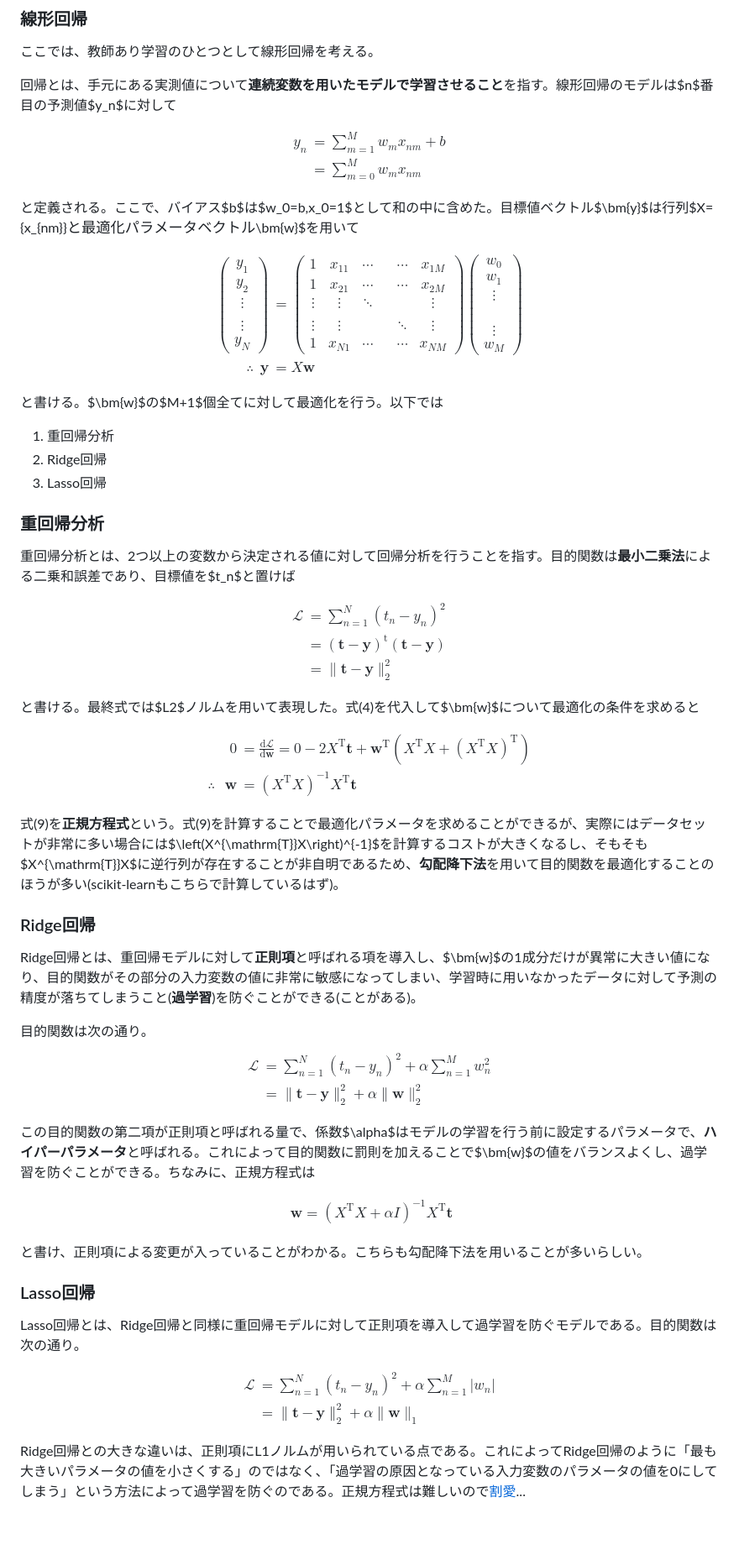
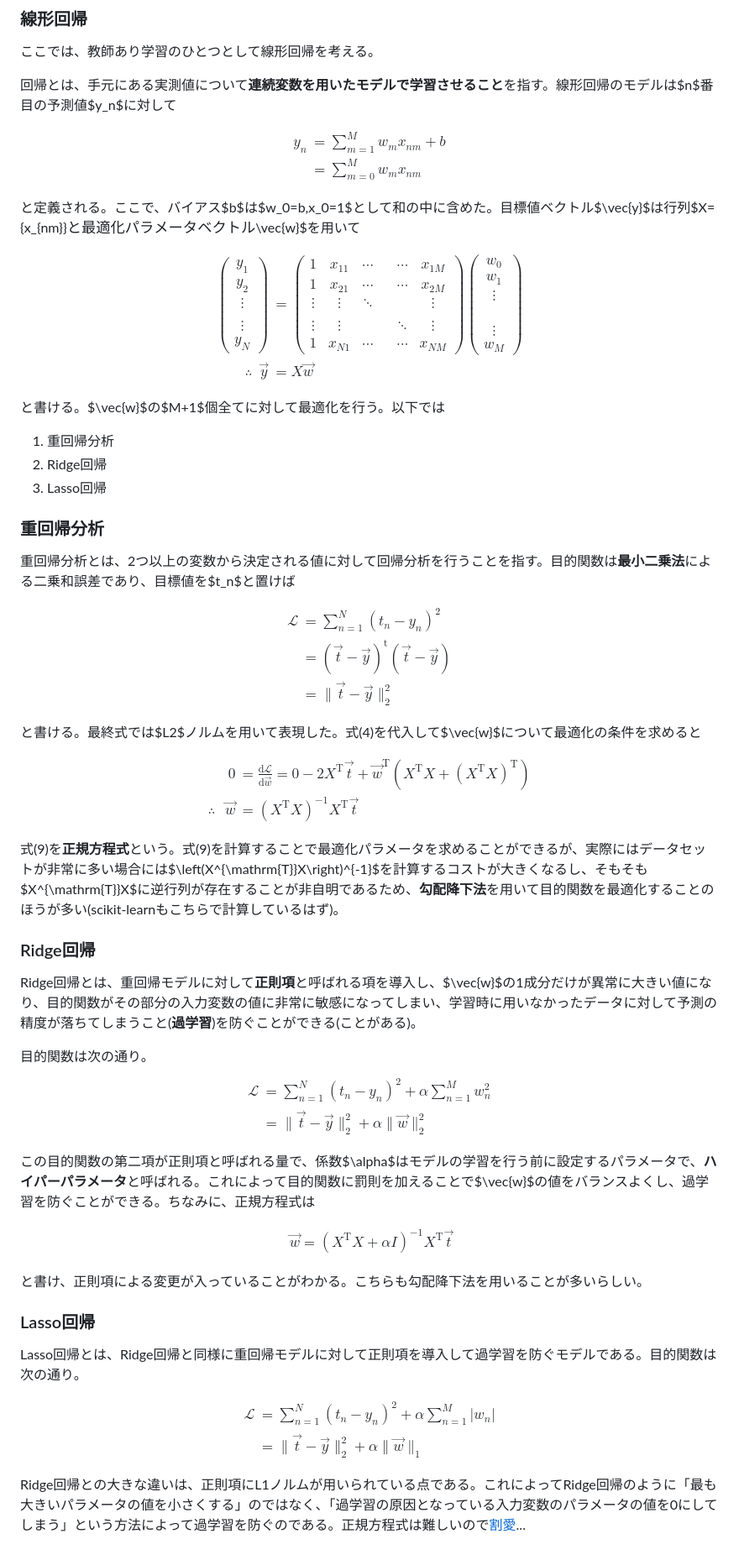
Before and after one commit to tkkazuya/machine_learning, a Markdown page: machine_learning.md, the part around the change. Shown at 84% size. Rendered like a GitHub page; blank space fills up the shorter version.

Commit message:
ここ空欄にできないの？

```diff
--- a/machine_learning.md
+++ b/machine_learning.md
@@ -17,7 +17,7 @@ y_n&=\sum_{m=1}^{M}w_mx_{nm}+b \\
 \end{align}
 $$
 
-と定義される。ここで、バイアス$b$は$w_0=b,x_0=1$として和の中に含めた。目標値ベクトル$\bm{y}$は行列$X=\{x_{nm}\}$と最適化パラメータベクトル$\bm{w}$を用いて
+と定義される。ここで、バイアス$b$は$w_0=b,x_0=1$として和の中に含めた。目標値ベクトル$\vec{y}$は行列$X=\{x_{nm}\}$と最適化パラメータベクトル$\vec{w}$を用いて
 
 $$
 \begin{align}
@@ -36,11 +36,11 @@ $$
     \begin{pmatrix}
         w_0 \\ w_1 \\ \vdots \\ \\ \\ \\ \vdots \\ w_M
     \end{pmatrix} \\
-    \therefore~~\bm{y}&=X\bm{w}
+    \therefore~~\vec{y}&=X\vec{w}
 \end{align}
 $$
 
-と書ける。$\bm{w}$の$M+1$個全てに対して最適化を行う。以下では
+と書ける。$\vec{w}$の$M+1$個全てに対して最適化を行う。以下では
 
 1. 重回帰分析
 2. Ridge回帰
@@ -53,17 +53,17 @@ $$
 $$
 \begin{align}
     \mathcal{L}&=\sum_{n=1}^{N}\left(t_n-y_n\right)^2 \\
-    &=\left(\bm{t}-\bm{y}\right)^{\mathrm{t}}\left(\bm{t}-\bm{y}\right) \\
-    &=\lVert\bm{t}-\bm{y}\rVert^2_2
+    &=\left(\vec{t}-\vec{y}\right)^{\mathrm{t}}\left(\vec{t}-\vec{y}\right) \\
+    &=\lVert\vec{t}-\vec{y}\rVert^2_2
 \end{align}
 $$
 
-と書ける。最終式では$L2$ノルムを用いて表現した。式(4)を代入して$\bm{w}$について最適化の条件を求めると
+と書ける。最終式では$L2$ノルムを用いて表現した。式(4)を代入して$\vec{w}$について最適化の条件を求めると
 
 $$
 \begin{align}
-    0&=\frac{\mathrm{d}\mathcal{L}}{\mathrm{d}\bm{w}}=0-2X^{\mathrm{T}}\bm{t}+\bm{w}^{\mathrm{T}}\left(X^{\mathrm{T}}X+\left(X^{\mathrm{T}}X\right)^{\mathrm{T}}\right) \\
-    \therefore~~~\bm{w}&=\left(X^{\mathrm{T}}X\right)^{-1}X^{\mathrm{T}}\bm{t}
+    0&=\frac{\mathrm{d}\mathcal{L}}{\mathrm{d}\vec{w}}=0-2X^{\mathrm{T}}\vec{t}+\vec{w}^{\mathrm{T}}\left(X^{\mathrm{T}}X+\left(X^{\mathrm{T}}X\right)^{\mathrm{T}}\right) \\
+    \therefore~~~\vec{w}&=\left(X^{\mathrm{T}}X\right)^{-1}X^{\mathrm{T}}\vec{t}
 \end{align}
 $$
 
@@ -71,21 +71,21 @@ $$
 
 ### Ridge回帰
 
-Ridge回帰とは、重回帰モデルに対して**正則項**と呼ばれる項を導入し、$\bm{w}$の1成分だけが異常に大きい値になり、目的関数がその部分の入力変数の値に非常に敏感になってしまい、学習時に用いなかったデータに対して予測の精度が落ちてしまうこと(**過学習**)を防ぐことができる(ことがある)。
+Ridge回帰とは、重回帰モデルに対して**正則項**と呼ばれる項を導入し、$\vec{w}$の1成分だけが異常に大きい値になり、目的関数がその部分の入力変数の値に非常に敏感になってしまい、学習時に用いなかったデータに対して予測の精度が落ちてしまうこと(**過学習**)を防ぐことができる(ことがある)。
 
 目的関数は次の通り。
 $$
 \begin{align}
     \mathcal{L}&=\sum_{n=1}^{N}\left(t_n-y_n\right)^2+\alpha\sum_{n=1}^{M}w_n^2 \\
-    &=\lVert\bm{t}-\bm{y}\rVert^2_2+\alpha\lVert\bm{w}\rVert_2^2
+    &=\lVert\vec{t}-\vec{y}\rVert^2_2+\alpha\lVert\vec{w}\rVert_2^2
 \end{align}
 $$
 
-この目的関数の第二項が正則項と呼ばれる量で、係数$\alpha$はモデルの学習を行う前に設定するパラメータで、**ハイパーパラメータ**と呼ばれる。これによって目的関数に罰則を加えることで$\bm{w}$の値をバランスよくし、過学習を防ぐことができる。ちなみに、正規方程式は
+この目的関数の第二項が正則項と呼ばれる量で、係数$\alpha$はモデルの学習を行う前に設定するパラメータで、**ハイパーパラメータ**と呼ばれる。これによって目的関数に罰則を加えることで$\vec{w}$の値をバランスよくし、過学習を防ぐことができる。ちなみに、正規方程式は
 
 $$
 \begin{align}
-    \bm{w}=\left(X^{\mathrm{T}}X+\alpha I\right)^{-1}X^{\mathrm{T}}\bm{t}
+    \vec{w}=\left(X^{\mathrm{T}}X+\alpha I\right)^{-1}X^{\mathrm{T}}\vec{t}
 \end{align}
 $$
 
@@ -98,7 +98,7 @@ Lasso回帰とは、Ridge回帰と同様に重回帰モデルに対して正則
 $$
 \begin{align}
     \mathcal{L}&=\sum_{n=1}^{N}\left(t_n-y_n\right)^2+\alpha\sum_{n=1}^{M}\lvert w_n\rvert \\
-    &=\lVert\bm{t}-\bm{y}\rVert^2_2+\alpha\lVert\bm{w}\rVert _1
+    &=\lVert\vec{t}-\vec{y}\rVert^2_2+\alpha\lVert\vec{w}\rVert _1
 \end{align}
 $$
 
```
